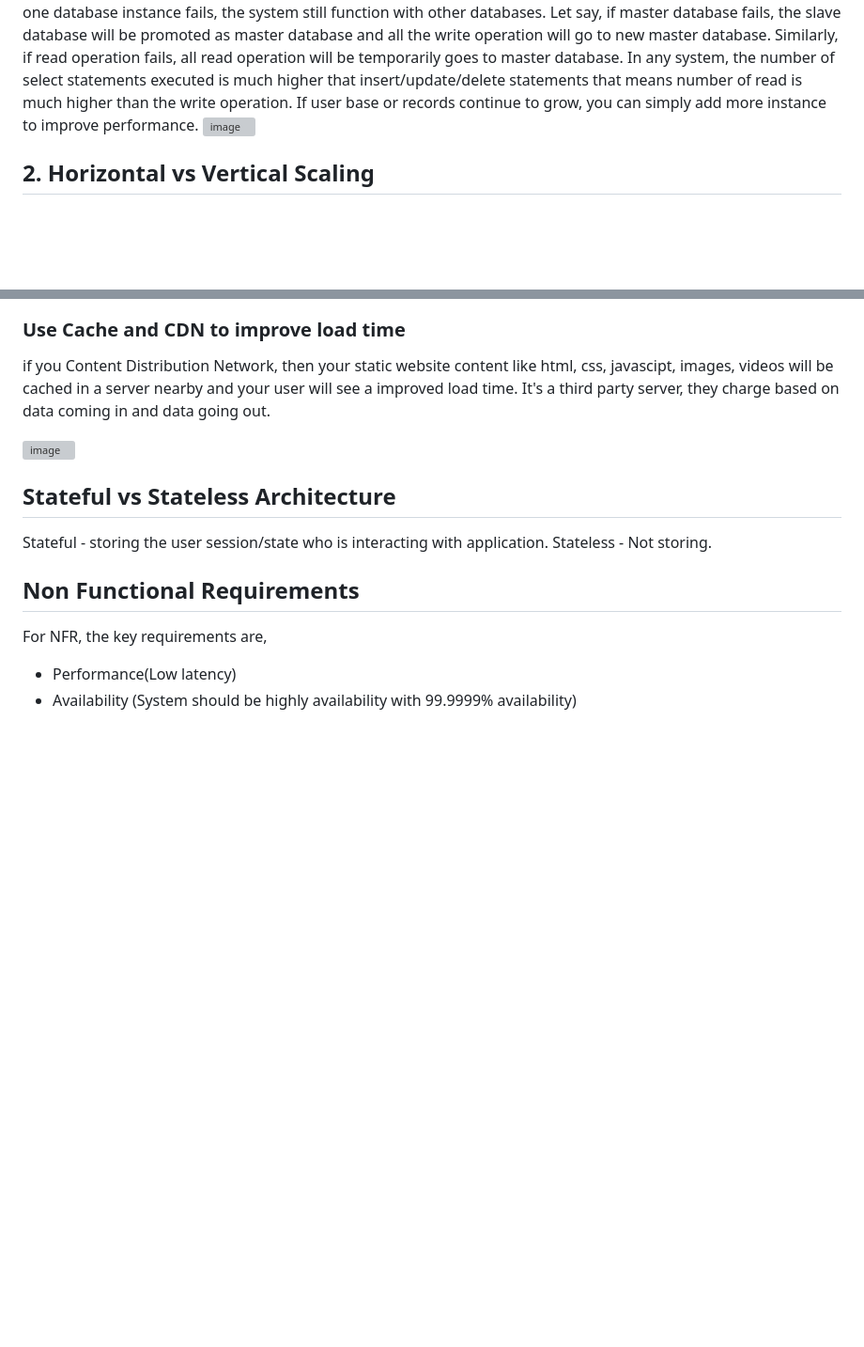
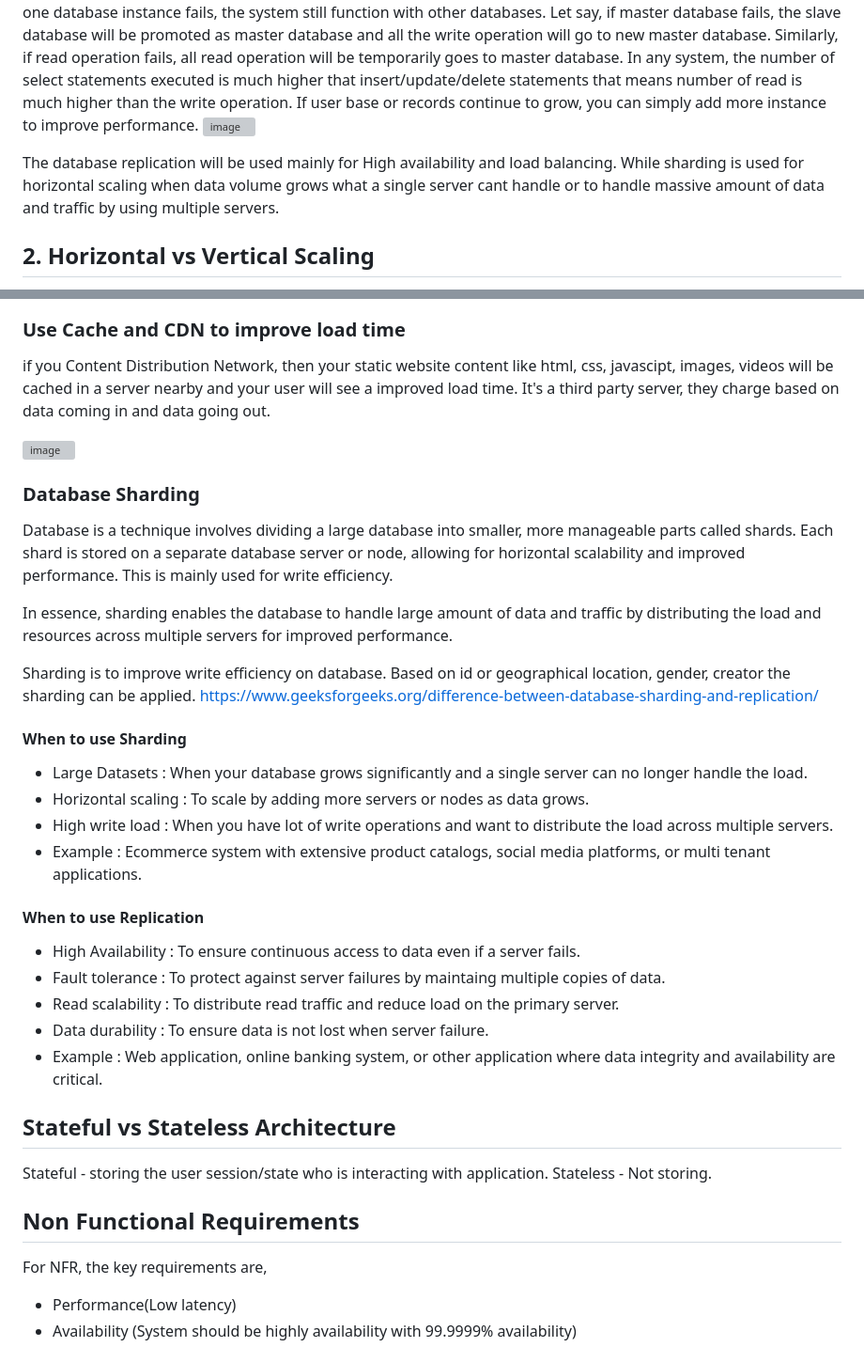
Before and after one commit to balathecoder/newproject, a Markdown page: system_design/system_design.md, 2 parts joined by grey strips. Shown: that part at 94% size. Rendered like a GitHub page; blank space fills up the shorter version; grey boxes are pictures that could not be loaded.

```diff
--- a/system_design/system_design.md
+++ b/system_design/system_design.md
@@ -19,6 +19,8 @@ Similarly, if read operation fails, all read operation will be temporarily goes
 that means number of read is much higher than the write operation.
 If user base or records continue to grow, you can simply add more instance to improve performance.
 ![image](https://github.com/user-attachments/assets/a3d5d52f-9611-426d-b67f-0342bf301d2d)
+
+The database replication will be used mainly for High availability and load balancing. While sharding is used for horizontal scaling when data volume grows what a single server cant handle or to handle massive amount of data and traffic by using multiple servers.
 
 ## 2. Horizontal vs Vertical Scaling
 ![image](https://github.com/user-attachments/assets/88bf9ac2-f105-4c02-a657-540fc8ee085b)
@@ -82,6 +84,26 @@ if you Content Distribution Network, then your static website content like html,
 
 ![image](https://github.com/user-attachments/assets/eddf8aa1-3514-4f6c-b20a-9b657ef00c09)
 
+### Database Sharding
+Database is a technique involves dividing a large database into smaller, more manageable parts called shards. Each shard is stored on a separate database server or node, allowing for horizontal scalability and improved performance. This is mainly used for write efficiency.
+
+In essence, sharding enables the database to handle large amount of data and traffic by distributing the load and resources across multiple servers for improved performance.
+
+Sharding is to improve write efficiency on database. Based on id or geographical location, gender, creator the sharding can be applied.
+https://www.geeksforgeeks.org/difference-between-database-sharding-and-replication/
+#### When to use Sharding
+* Large Datasets : When your database grows significantly and a single server can no longer handle the load.
+* Horizontal scaling : To scale by adding more servers or nodes as data grows.
+* High write load : When you have lot of write operations and want to distribute the load across multiple servers.
+* Example : Ecommerce system with extensive product catalogs, social media platforms, or multi tenant applications.
+
+#### When to use Replication
+* High Availability : To ensure continuous access to data even if a server fails.
+* Fault tolerance : To protect against server failures by maintaing multiple copies of data.
+* Read scalability : To distribute read traffic and reduce load on the primary server.
+* Data durability : To ensure data is not lost when server failure.
+* Example : Web application, online banking system, or other application where data integrity and availability are critical.
+
 ## Stateful vs Stateless Architecture
 Stateful - storing the user session/state who is interacting with application.
 Stateless - Not storing.
```
